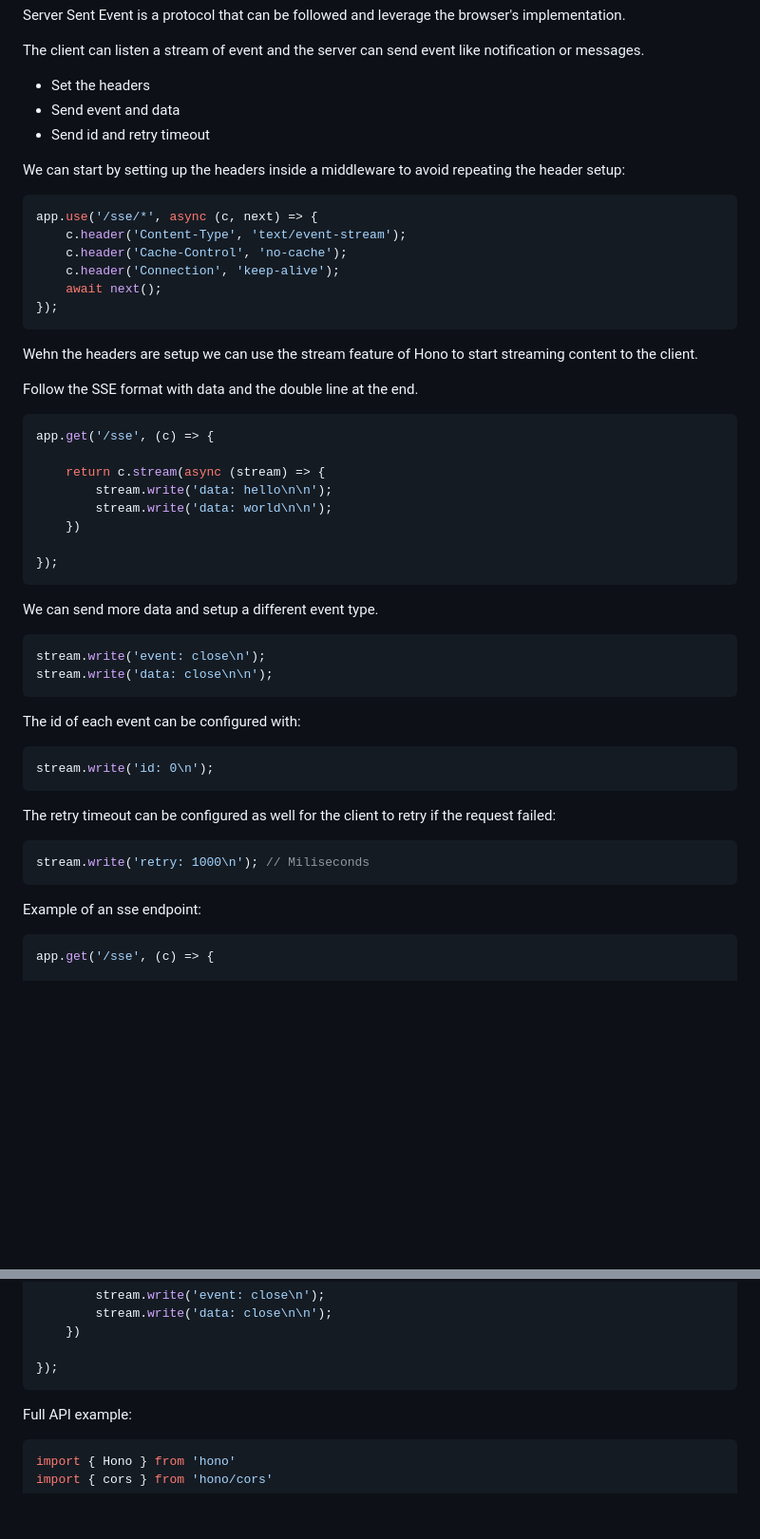
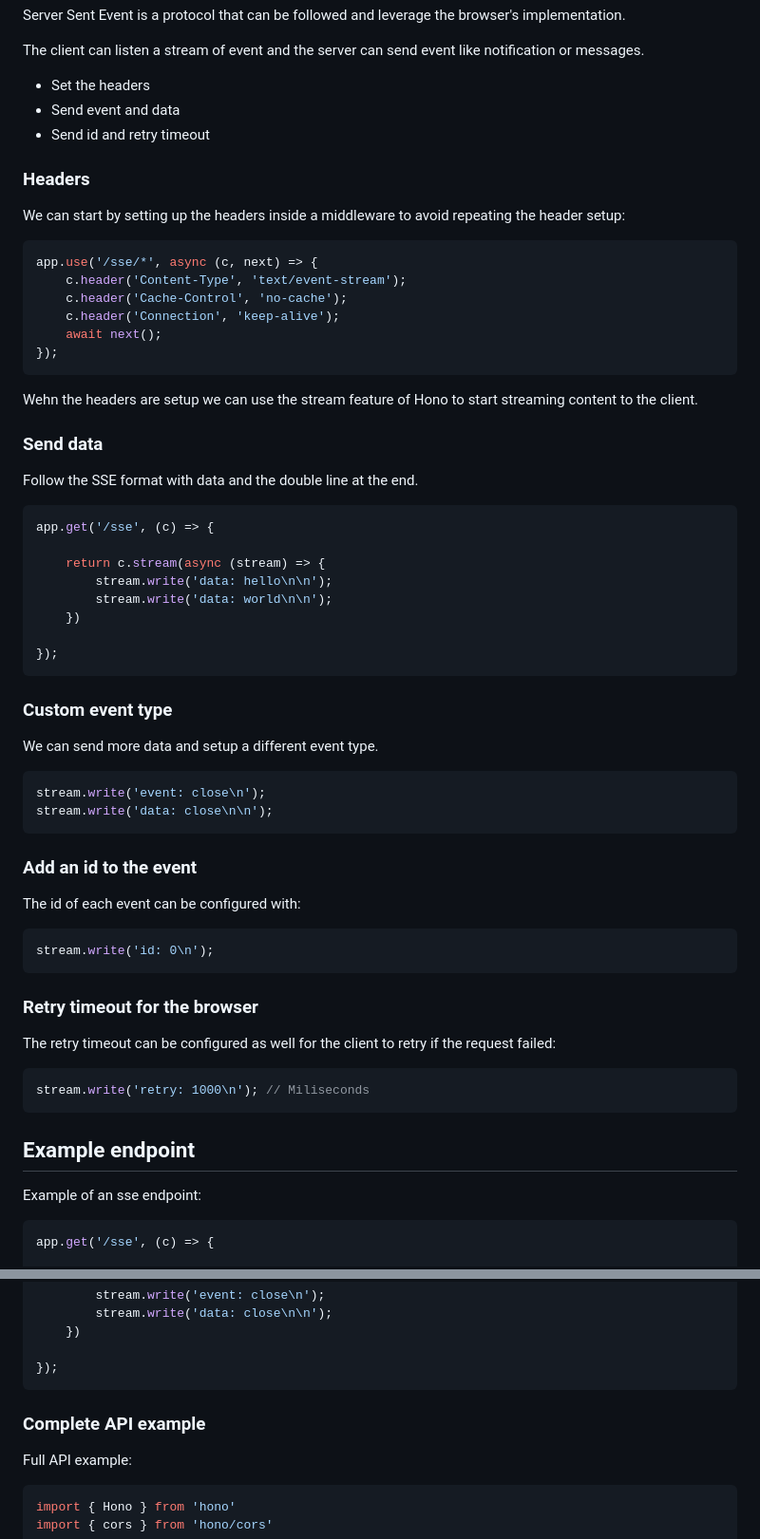
Before and after one commit to st3w4r/hono-sse, a Markdown page: README.md, 2 parts joined by grey strips. Shown: that part at 95% size. Drawn GitHub-style; blank space fills up the shorter version.

Commit message:
Add title blog post

````diff
--- a/README.md
+++ b/README.md
@@ -16,6 +16,8 @@ The client can listen a stream of event and the server can send event like notif
 - Send event and data
 - Send id and retry timeout
 
+### Headers
+
 We can start by setting up the headers inside a middleware to avoid repeating the header setup:
 ```javascript
 app.use('/sse/*', async (c, next) => {
@@ -27,6 +29,8 @@ app.use('/sse/*', async (c, next) => {
 ```
 
 Wehn the headers are setup we can use the stream feature of Hono to start streaming content to the client.
+
+### Send data
 
 Follow the SSE format with data and the double line at the end.
 
@@ -41,6 +45,8 @@ app.get('/sse', (c) => {
 });
 ```
 
+### Custom event type
+
 We can send more data and setup a different event type.
 
 ```javascript
@@ -48,15 +54,23 @@ stream.write('event: close\n');
 stream.write('data: close\n\n');
 ```
 
+
+### Add an id to the event
+
 The id of each event can be configured with:
 ```javascript
 stream.write('id: 0\n');
 ```
 
+
+### Retry timeout for the browser
+
 The retry timeout can be configured as well for the client to retry if the request failed:
 ```javascript
 stream.write('retry: 1000\n'); // Miliseconds
 ```
+
+## Example endpoint
 
 Example of an sse endpoint:
 ```javascript
@@ -78,6 +92,8 @@ app.get('/sse', (c) => {
 });
 ```
 
+
+### Complete API example
 
 Full API example:
 
````
Also changed, not shown: other parts of README.md (+4 -0 lines).
